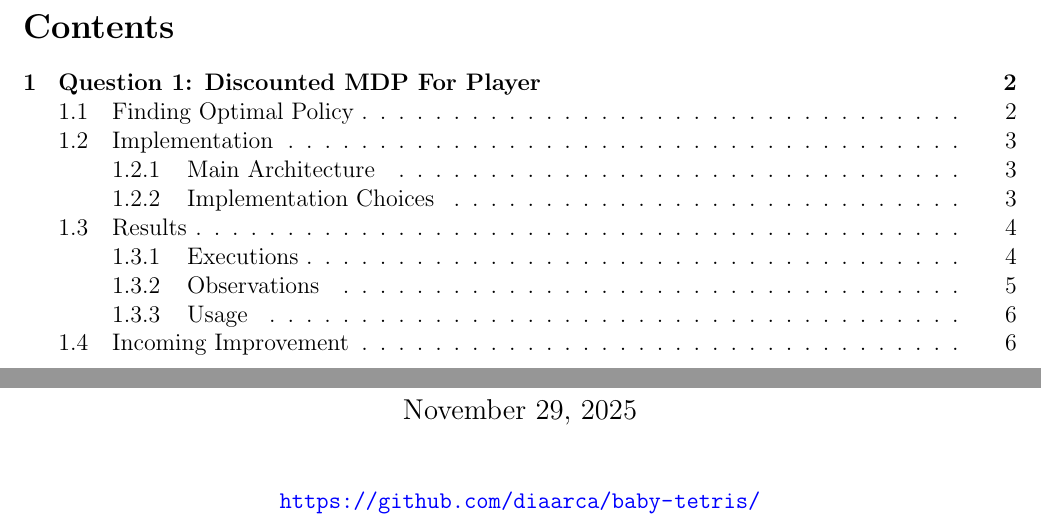
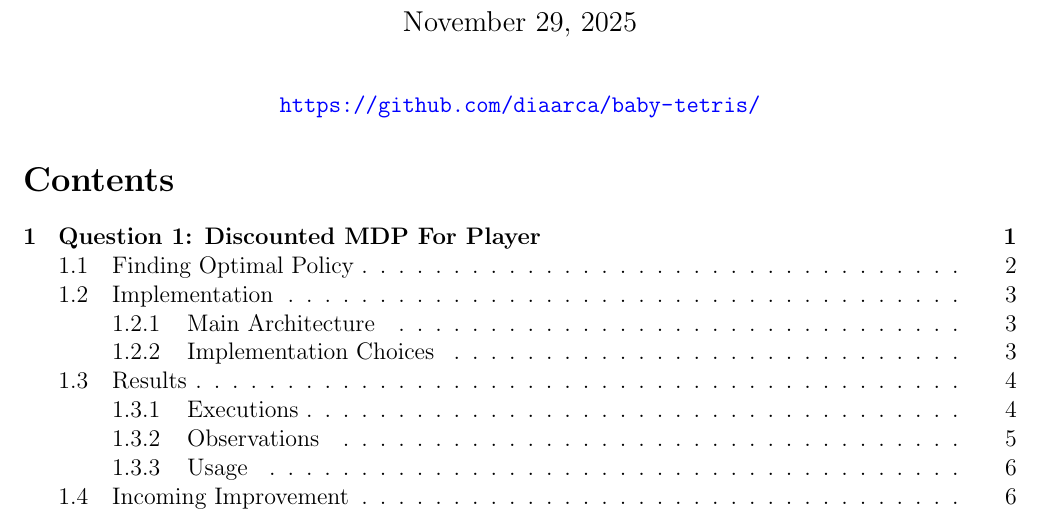
Before and after one commit to diaarca/baby-tetris, a LaTeX document (report/main.tex): two parts of pages 1 and 2 of 6 before the commit and part of page 1 of 6 after it, the two joined at a grey line, cut so that both start at the same text. Compiled offline with pdfLaTeX.

```diff
--- a/report/main.tex
+++ b/report/main.tex
@@ -47,9 +47,6 @@
 \date{\today}
 
 \begin{document}
-
-\tableofcontents
-
 \setcounter{page}{1} % Explicitly set the page number to start from 1
 \maketitle
 \thispagestyle{plain} % Ensure page numbers are shown on the title page
@@ -57,6 +54,8 @@
 \begin{center}
     \textcolor{blue}{\url{https://github.com/diaarca/baby-tetris/}}
 \end{center}
+
+\tableofcontents
 
 \section{Question 1: Discounted MDP For Player}
 \label{sec:question1}
```
Also changed, not shown: report/main.pdf.
